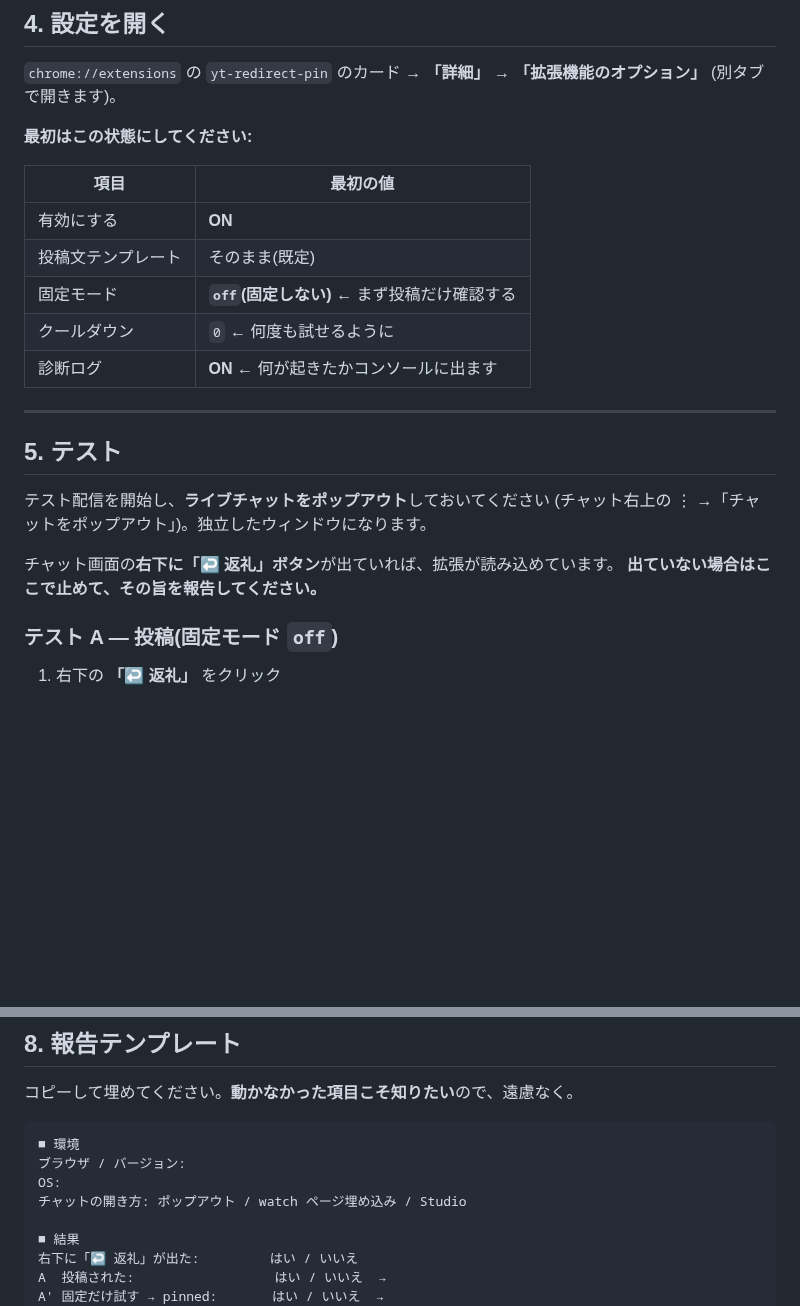
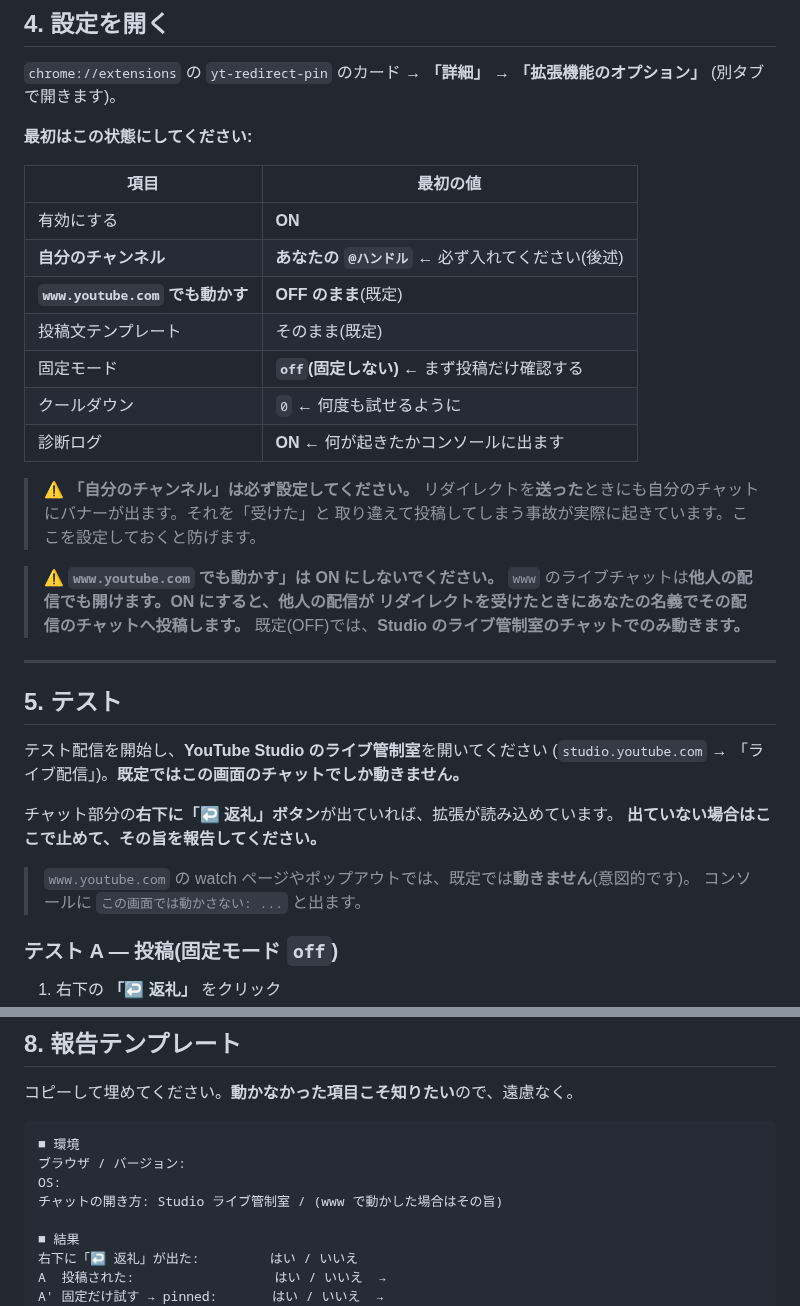
Before and after one commit to max-enterme/shoutlink, a Markdown page: docs/for-testers.md, 2 parts joined by grey strips. Drawn GitHub-style; blank space fills up the shorter version.

Commit message:
テスター向け手順書に安全側の設定を反映
2026-08-06 の 2 件の事故を受けて、渡す相手が踏まないように書き換えた。

- 設定の初期値に「自分のチャンネル(必須)」と「www で動かす = OFF のまま」を追加し、
  それぞれ理由(送信側バナーの取り違え / 他人の配信のチャットへの投稿)を明記
- テストの開始手順を「ポップアウト」から「Studio のライブ管制室」に変更。
  既定ではそこでしか動かないため
- 報告テンプレートのチャットの開き方の選択肢を実態に合わせた

Co-Authored-By: Claude Opus 5 <noreply@anthropic.com>

```diff
--- a/docs/for-testers.md
+++ b/docs/for-testers.md
@@ -65,20 +65,34 @@ YouTube のライブ配信で**他のチャンネルからライブリダイレ
 | 項目 | 最初の値 |
 |---|---|
 | 有効にする | **ON** |
+| **自分のチャンネル** | **あなたの `@ハンドル`** ← 必ず入れてください(後述) |
+| **`www.youtube.com` でも動かす** | **OFF のまま**(既定) |
 | 投稿文テンプレート | そのまま(既定) |
 | 固定モード | **`off`(固定しない)** ← まず投稿だけ確認する |
 | クールダウン | `0` ← 何度も試せるように |
 | 診断ログ | **ON** ← 何が起きたかコンソールに出ます |
 
+> ⚠️ **「自分のチャンネル」は必ず設定してください。**
+> リダイレクトを**送った**ときにも自分のチャットにバナーが出ます。それを「受けた」と
+> 取り違えて投稿してしまう事故が実際に起きています。ここを設定しておくと防げます。
+
+> ⚠️ **`www.youtube.com` でも動かす」は ON にしないでください。**
+> `www` のライブチャットは**他人の配信でも開けます。**ON にすると、他人の配信が
+> リダイレクトを受けたときに**あなたの名義でその配信のチャットへ投稿します。**
+> 既定(OFF)では、**Studio のライブ管制室のチャットでのみ動きます。**
+
 ---
 
 ## 5. テスト
 
-テスト配信を開始し、**ライブチャットをポップアウト**しておいてください
-(チャット右上の ⋮ →「チャットをポップアウト」)。独立したウィンドウになります。
+テスト配信を開始し、**YouTube Studio のライブ管制室**を開いてください
+(`studio.youtube.com` → 「ライブ配信」)。**既定ではこの画面のチャットでしか動きません。**
 
-チャット画面の**右下に「↩ 返礼」ボタン**が出ていれば、拡張が読み込めています。
+チャット部分の**右下に「↩ 返礼」ボタン**が出ていれば、拡張が読み込めています。
 **出ていない場合はここで止めて、その旨を報告してください。**
+
+> `www.youtube.com` の watch ページやポップアウトでは、既定では**動きません**(意図的です)。
+> コンソールに `この画面では動かさない: ...` と出ます。
 
 ### テスト A — 投稿(固定モード `off`)
 
@@ -246,7 +260,7 @@ copy(document.querySelector('yt-live-chat-item-list-renderer')?.outerHTML)
 ■ 環境
 ブラウザ / バージョン:
 OS:
-チャットの開き方: ポップアウト / watch ページ埋め込み / Studio
+チャットの開き方: Studio ライブ管制室 / (www で動かした場合はその旨)
 
 ■ 結果
 右下に「↩ 返礼」が出た:         はい / いいえ
```
